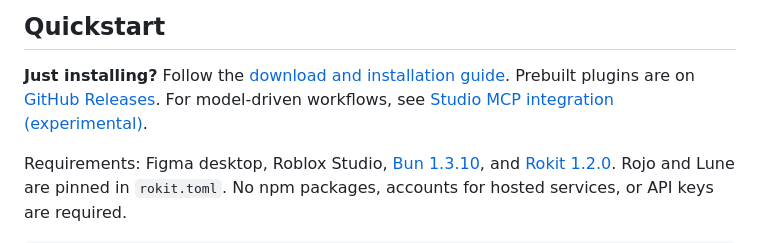
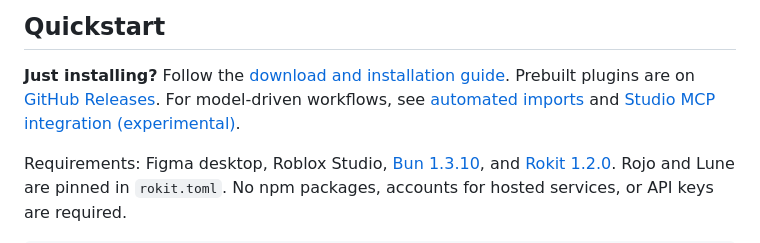
Before and after one commit to astrorehan/figlo, a Markdown page: README.md, the part around one of its changes. GitHub-like rendering.

```diff
--- a/README.md
+++ b/README.md
@@ -16,7 +16,8 @@ an independent project, not affiliated with or endorsed by Figma or Roblox.
 
 **Just installing?** Follow the [download and installation guide](docs/install.md).
 Prebuilt plugins are on [GitHub Releases](https://github.com/astrorehan/figlo/releases).
-For model-driven workflows, see [Studio MCP integration (experimental)](docs/studio-mcp.md).
+For model-driven workflows, see [automated imports](#automated-imports-with-a-model)
+and [Studio MCP integration (experimental)](docs/studio-mcp.md).
 
 Requirements: Figma desktop, Roblox Studio, [Bun 1.3.10](https://bun.sh), and
 [Rokit 1.2.0](https://github.com/rojo-rbx/rokit). Rojo and Lune are pinned in `rokit.toml`.
```
Also changed, not shown: other parts of README.md (+55 -0 lines).
